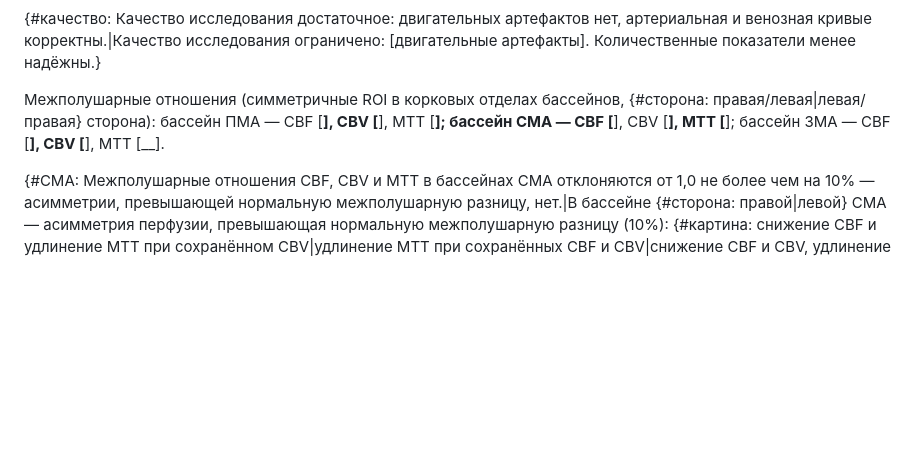
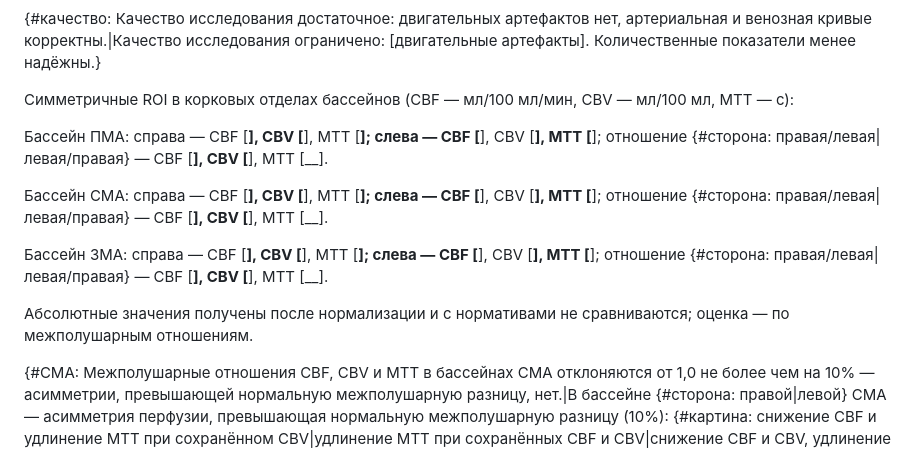
Before and after one commit to rad-helper/rad-helper.github.io, a Markdown page: templates/ct-perfusion.md, the part around the change. Rendered like a GitHub page; blank space fills up the shorter version.

Commit message:
КТ-перфузия: значения справа и слева для ПМА, СМА, ЗМА
Абсолютные значения — справочно, без норм; вывод по отношениям.

Co-Authored-By: Claude Opus 5.5 <noreply@anthropic.com>
Claude-Session: https://claude.ai/code/session_01W8nNkuNubG5NVGpd1NSc6n

```diff
--- a/templates/ct-perfusion.md
+++ b/templates/ct-perfusion.md
@@ -9,10 +9,24 @@
 
 {#качество: Качество исследования достаточное: двигательных артефактов нет, артериальная и венозная кривые корректны.|Качество исследования ограничено: [двигательные артефакты]. Количественные показатели менее надёжны.}
 
-Межполушарные отношения (симметричные ROI в корковых отделах бассейнов, {#сторона: правая/левая|левая/правая} сторона):
-бассейн ПМА — CBF [__], CBV [__], MTT [__];
-бассейн СМА — CBF [__], CBV [__], MTT [__];
-бассейн ЗМА — CBF [__], CBV [__], MTT [__].
+Симметричные ROI в корковых отделах бассейнов (CBF — мл/100 мл/мин, CBV — мл/100 мл, MTT — с):
+
+Бассейн ПМА:
+справа — CBF [__], CBV [__], MTT [__];
+слева — CBF [__], CBV [__], MTT [__];
+отношение {#сторона: правая/левая|левая/правая} — CBF [__], CBV [__], MTT [__].
+
+Бассейн СМА:
+справа — CBF [__], CBV [__], MTT [__];
+слева — CBF [__], CBV [__], MTT [__];
+отношение {#сторона: правая/левая|левая/правая} — CBF [__], CBV [__], MTT [__].
+
+Бассейн ЗМА:
+справа — CBF [__], CBV [__], MTT [__];
+слева — CBF [__], CBV [__], MTT [__];
+отношение {#сторона: правая/левая|левая/правая} — CBF [__], CBV [__], MTT [__].
+
+Абсолютные значения получены после нормализации и с нормативами не сравниваются; оценка — по межполушарным отношениям.
 
 {#СМА: Межполушарные отношения CBF, CBV и MTT в бассейнах СМА отклоняются от 1,0 не более чем на 10% — асимметрии, превышающей нормальную межполушарную разницу, нет.|В бассейне {#сторона: правой|левой} СМА — асимметрия перфузии, превышающая нормальную межполушарную разницу (10%): {#картина: снижение CBF и удлинение MTT при сохранённом CBV|удлинение MTT при сохранённых CBF и CBV|снижение CBF и CBV, удлинение MTT}.}
 {#двусторонний: |Оценка по межполушарным отношениям ограничена: изменения ВСА с обеих сторон.}
```
Also changed, not shown: ru/check-perfusion.md (+1 -0 lines).
